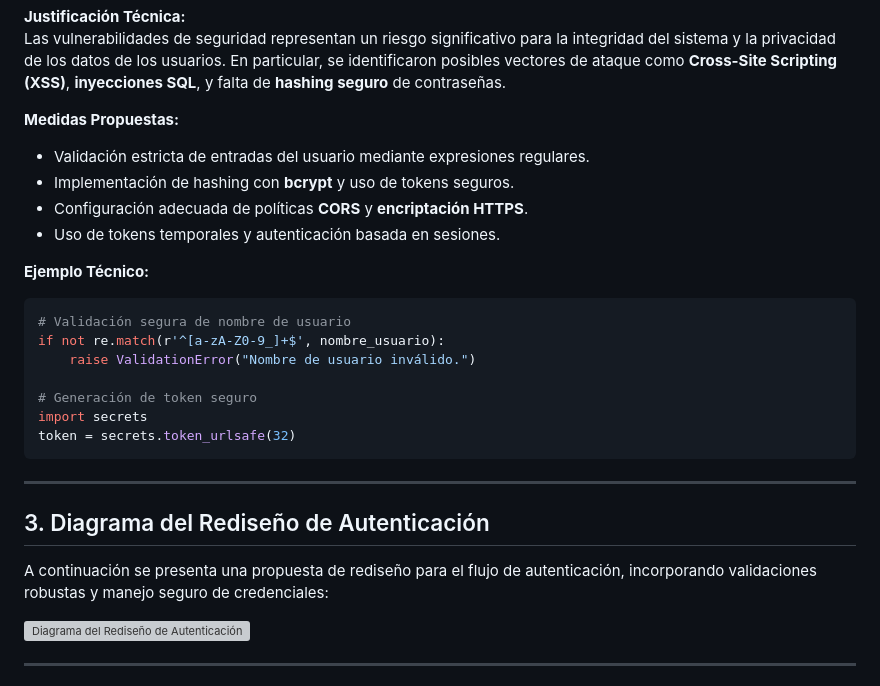
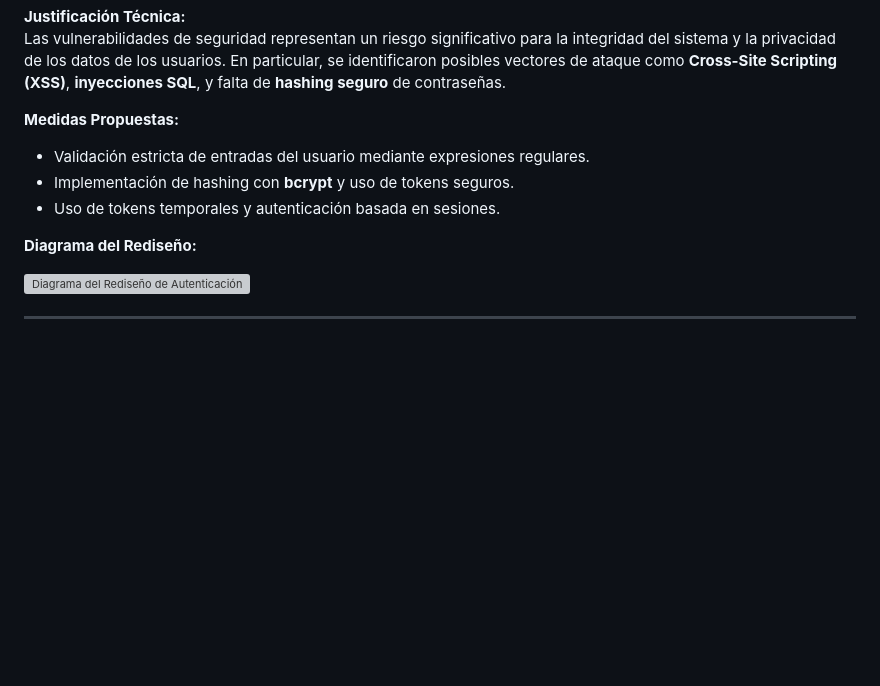
Before and after one commit to emmanuelavilesucr/ie0417, a Markdown page: Laboratorios/laboratorio11/README.md, the part around the change. Rendered like a GitHub page; blank space fills up the shorter version; grey boxes are pictures that could not be loaded.

Commit message:
Ajuste de propuesta de seguridad

````diff
--- a/Laboratorios/laboratorio11/README.md
+++ b/Laboratorios/laboratorio11/README.md
@@ -81,25 +81,9 @@ Las vulnerabilidades de seguridad representan un riesgo significativo para la in
 **Medidas Propuestas:**
 - Validación estricta de entradas del usuario mediante expresiones regulares.
 - Implementación de hashing con **bcrypt** y uso de tokens seguros.
-- Configuración adecuada de políticas **CORS** y **encriptación HTTPS**.
 - Uso de tokens temporales y autenticación basada en sesiones.
 
-**Ejemplo Técnico:**
-```python
-# Validación segura de nombre de usuario
-if not re.match(r'^[a-zA-Z0-9_]+$', nombre_usuario):
-    raise ValidationError("Nombre de usuario inválido.")
-
-# Generación de token seguro
-import secrets
-token = secrets.token_urlsafe(32)
-```
-
----
-
-## 3. Diagrama del Rediseño de Autenticación
-
-A continuación se presenta una propuesta de rediseño para el flujo de autenticación, incorporando validaciones robustas y manejo seguro de credenciales:
+**Diagrama del Rediseño:**
 
 ![Diagrama del Rediseño de Autenticación](Imagenes/DiagRediseñoAuth.png)
 
````
